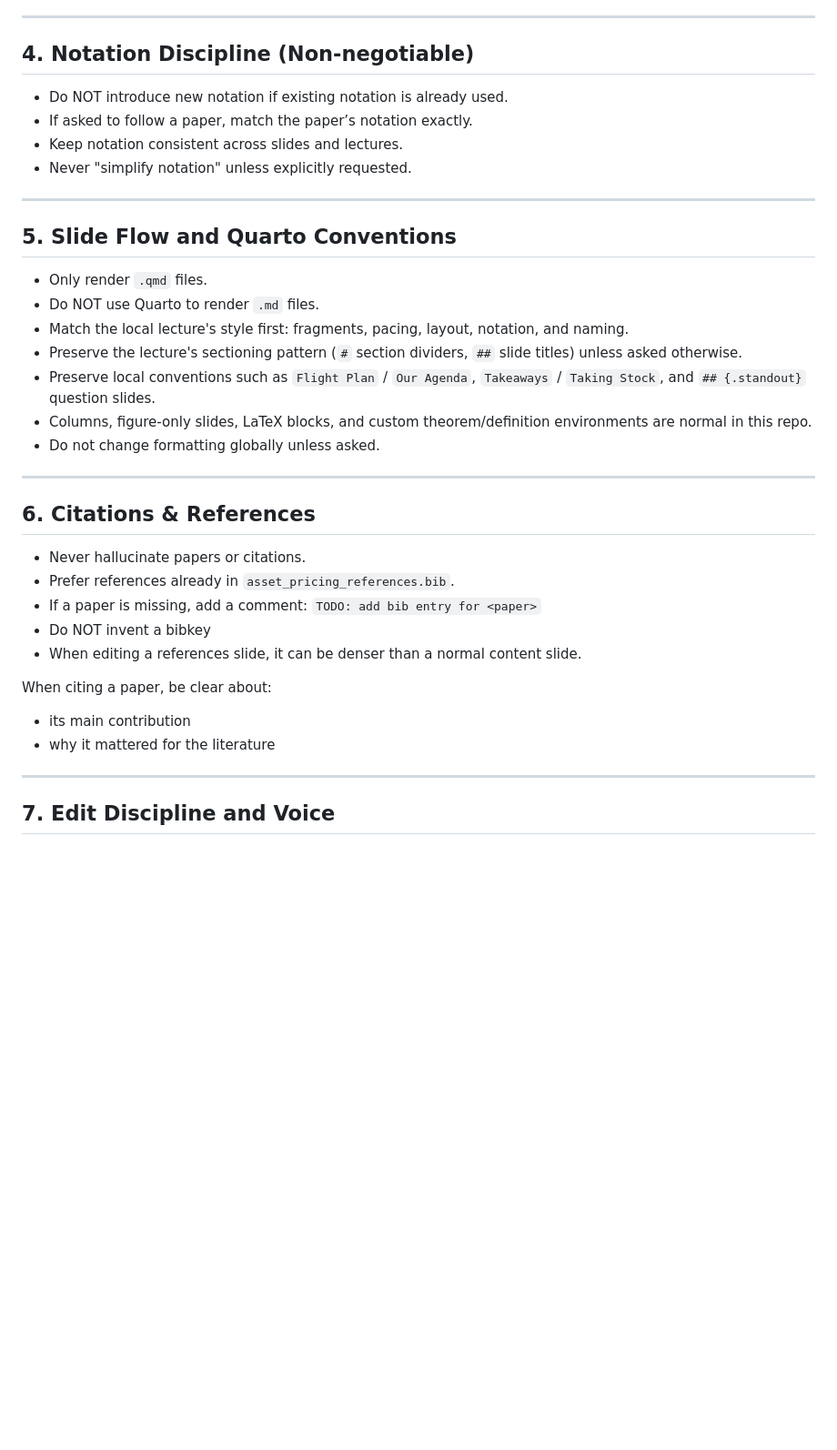
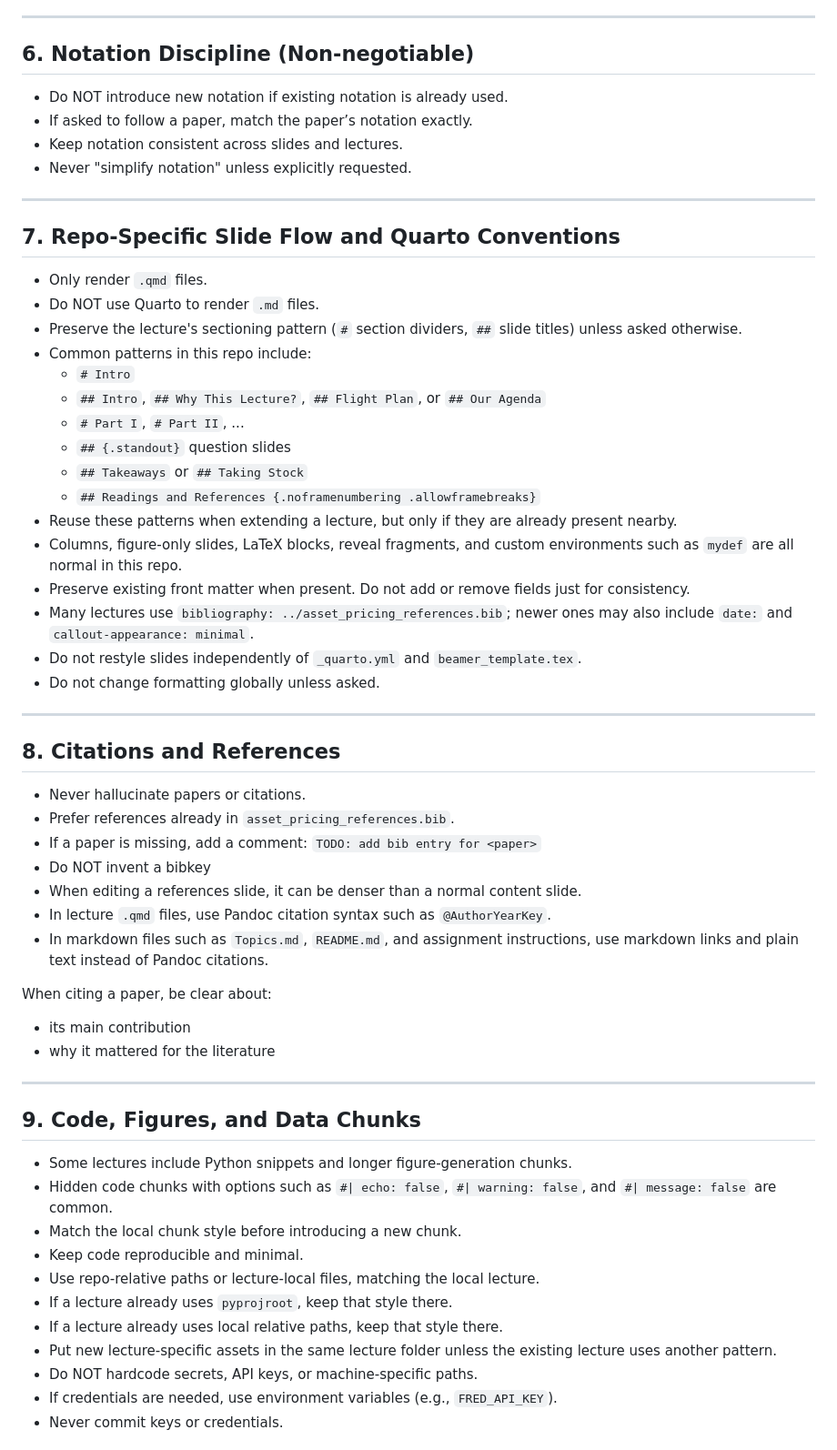
Before and after one commit to epge-classes/finance-1-2026, a Markdown page: AGENTS.md, the part around one of its changes. Shown at 91% size. Drawn GitHub-style; blank space fills up the shorter version.

```diff
--- a/AGENTS.md
+++ b/AGENTS.md
@@ -59,7 +93,7 @@ Derivations:
 
 ---
 
-## 4. Notation Discipline (Non-negotiable)
+## 6. Notation Discipline (Non-negotiable)
 
 - Do NOT introduce new notation if existing notation is already used.
 - If asked to follow a paper, match the paper’s notation exactly.
@@ -68,25 +102,36 @@ Derivations:
 
 ---
 
-## 5. Slide Flow and Quarto Conventions
+## 7. Repo-Specific Slide Flow and Quarto Conventions
 
 - Only render `.qmd` files.
 - Do NOT use Quarto to render `.md` files.
-- Match the local lecture's style first: fragments, pacing, layout, notation, and naming.
 - Preserve the lecture's sectioning pattern (`#` section dividers, `##` slide titles) unless asked otherwise.
-- Preserve local conventions such as `Flight Plan` / `Our Agenda`, `Takeaways` / `Taking Stock`, and `## {.standout}` question slides.
-- Columns, figure-only slides, LaTeX blocks, and custom theorem/definition environments are normal in this repo.
+- Common patterns in this repo include:
+  - `# Intro`
+  - `## Intro`, `## Why This Lecture?`, `## Flight Plan`, or `## Our Agenda`
+  - `# Part I`, `# Part II`, ...
+  - `## {.standout}` question slides
+  - `## Takeaways` or `## Taking Stock`
+  - `## Readings and References {.noframenumbering .allowframebreaks}`
+- Reuse these patterns when extending a lecture, but only if they are already present nearby.
+- Columns, figure-only slides, LaTeX blocks, reveal fragments, and custom environments such as `mydef` are all normal in this repo.
+- Preserve existing front matter when present. Do not add or remove fields just for consistency.
+- Many lectures use `bibliography: ../asset_pricing_references.bib`; newer ones may also include `date:` and `callout-appearance: minimal`.
+- Do not restyle slides independently of `_quarto.yml` and `beamer_template.tex`.
 - Do not change formatting globally unless asked.
 
 ---
 
-## 6. Citations & References
+## 8. Citations and References
 
 - Never hallucinate papers or citations.
 - Prefer references already in `asset_pricing_references.bib`.
 - If a paper is missing, add a comment: `TODO: add bib entry for <paper>`
 - Do NOT invent a bibkey
 - When editing a references slide, it can be denser than a normal content slide.
+- In lecture `.qmd` files, use Pandoc citation syntax such as `@AuthorYearKey`.
+- In markdown files such as `Topics.md`, `README.md`, and assignment instructions, use markdown links and plain text instead of Pandoc citations.
 
 When citing a paper, be clear about:
 - its main contribution
@@ -94,4 +139,17 @@ When citing a paper, be clear about:
 
 ---
 
-## 7. Edit Discipline and Voice
+## 9. Code, Figures, and Data Chunks
+
+- Some lectures include Python snippets and longer figure-generation chunks.
+- Hidden code chunks with options such as `#| echo: false`, `#| warning: false`, and `#| message: false` are common.
+- Match the local chunk style before introducing a new chunk.
+- Keep code reproducible and minimal.
+- Use repo-relative paths or lecture-local files, matching the local lecture.
+- If a lecture already uses `pyprojroot`, keep that style there.
+- If a lecture already uses local relative paths, keep that style there.
+- Put new lecture-specific assets in the same lecture folder unless the existing lecture uses another pattern.
+- Do NOT hardcode secrets, API keys, or machine-specific paths.
+- If credentials are needed, use environment variables (e.g., `FRED_API_KEY`).
+- Never commit keys or credentials.
+
```
Also changed, not shown: other parts of AGENTS.md (+77 -27 lines).
